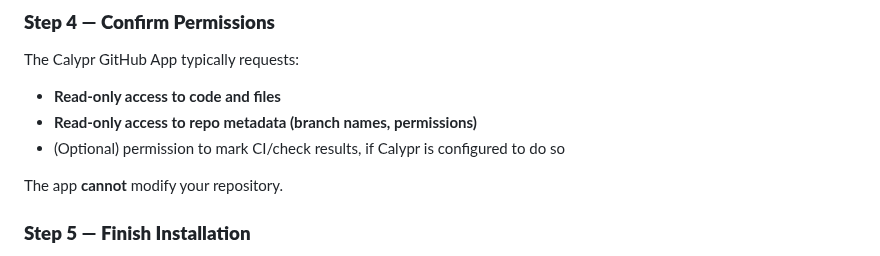
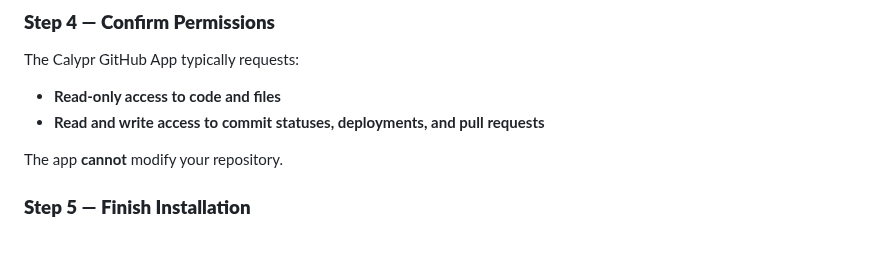
Before and after one commit to calypr/argo-helm, a Markdown page: landing-page-content/index.md, the part around the change. Drawn GitHub-style.

Commit message:
correct permissions

```diff
--- a/landing-page-content/index.md
+++ b/landing-page-content/index.md
@@ -152,8 +152,7 @@ Only use this if:
 The Calypr GitHub App typically requests:
 
 * **Read-only access to code and files**
-* **Read-only access to repo metadata (branch names, permissions)**
-* (Optional) permission to mark CI/check results, if Calypr is configured to do so
+* **Read and write access to commit statuses, deployments, and pull requests**
 
 The app **cannot** modify your repository.
 
```
